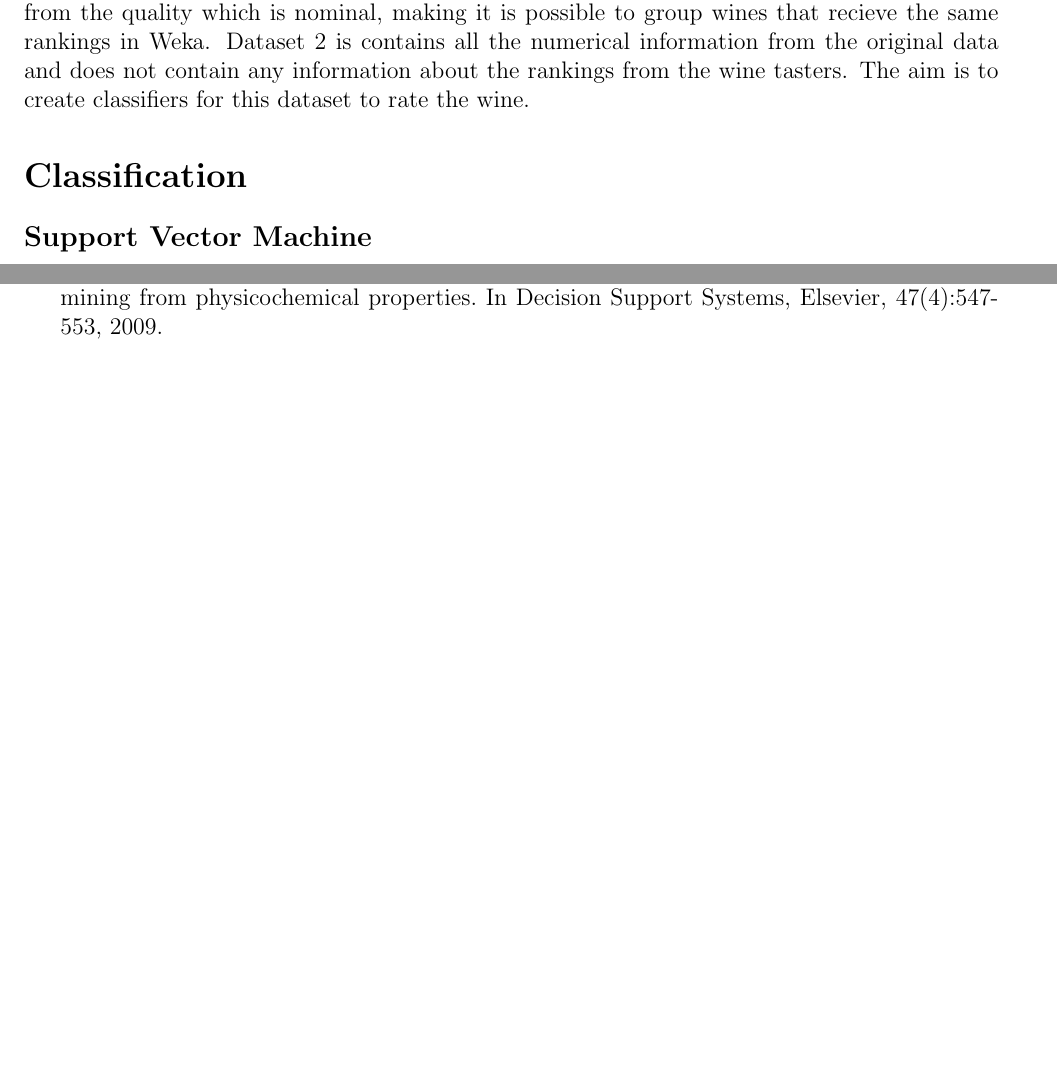
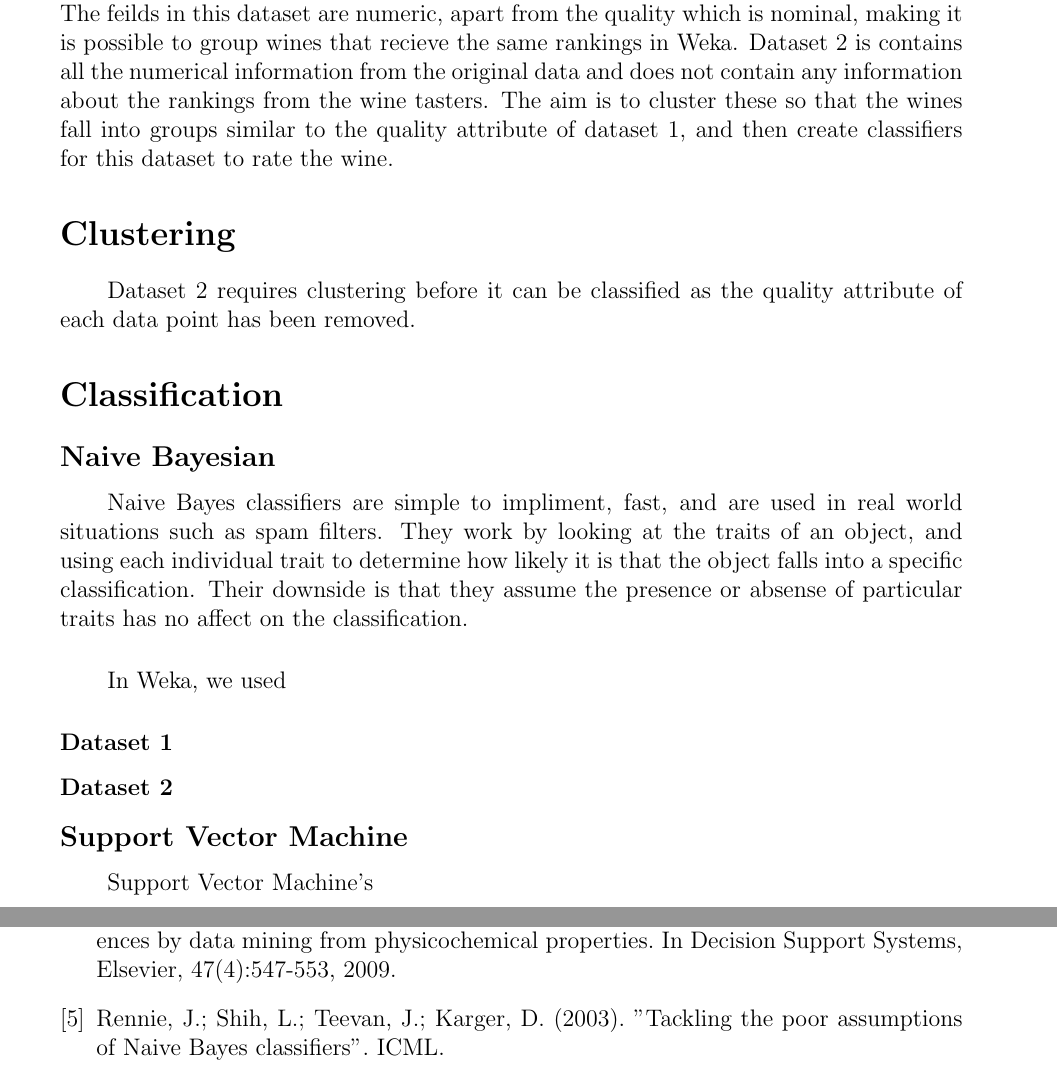
Before and after one commit to mpomery/CITS3401, a LaTeX document (project2/report/CITS3401Project2.tex): two parts of pages 2 and 3 of 3 before the commit and two parts of pages 2 and 4 of 4 after it, joined at a grey line, cut so that both start at the same text, the shorter picture padded with empty space. Compiled offline with pdfLaTeX.

Commit message:
Constantly Improving Report

```diff
--- a/project2/report/CITS3401Project2.tex
+++ b/project2/report/CITS3401Project2.tex
@@ -1,9 +1,10 @@
 \documentclass[a4paper,12pt,openany]{report}
 
 \usepackage{titling}
-\usepackage[margin=0.75in,headsep=0.5in,footskip=0.5in]{geometry}
+\usepackage[margin=1in,headsep=0.5in,footskip=0.5in]{geometry}
 \usepackage{graphicx}
 \usepackage{float}
+\usepackage{url}
 
 \setlength{\parindent}{12pt}
 
@@ -52,12 +53,30 @@ This tool was used to output two datasets, dataset 1 (\texttt{ds1-red.arff} and
 Dataset 1 contains all the information that was in the original data, and is used to create the calssifier.
 The feilds in this dataset are numeric, apart from the quality which is nominal, making it is possible to group wines that recieve the same rankings in Weka.
 Dataset 2 is contains all the numerical information from the original data and does not contain any information about the rankings from the wine tasters.
-The aim is to create classifiers for this dataset to rate the wine.
+The aim is to cluster these so that the wines fall into groups similar to the quality attribute of dataset 1, and then create classifiers for this dataset to rate the wine.
+
+\section*{Clustering}
+\paragraph \indent
+Dataset 2 requires clustering before it can be classified as the quality attribute of each data point has been removed.
+
 
 \section*{Classification}
 
+\subsection*{Naive Bayesian}
+\paragraph \indent
+Naive Bayes classifiers are simple to impliment, fast, and are used in real world situations such as spam filters.
+They work by looking at the traits of an object, and using each individual trait to determine how likely it is that the object falls into a specific classification.
+Their downside is that they assume the presence or absense of particular traits has no affect on the classification.
+
+\paragraph \indent
+In Weka, we used
+
+\subsubsection*{Dataset 1}
+
+\subsubsection*{Dataset 2}
+
 \subsection*{Support Vector Machine}
 \paragraph \indent
-\cite{priorpaper}
+Support Vector Machine's
 
 \subsection*{Neural Network}
@@ -79,6 +95,8 @@ The aim is to create classifiers for this dataset to rate the wine.
 
 	\bibitem{priorpaper}P. Cortez, A. Cerdeira, F. Almeida, T. Matos and J. Reis. Modeling wine preferences by data mining from physicochemical properties. In Decision Support Systems, Elsevier, 47(4):547-553, 2009.
 
+	\bibitem{naivebayes}Rennie, J.; Shih, L.; Teevan, J.; Karger, D. (2003). "Tackling the poor assumptions of Naive Bayes classifiers". ICML.
+
 \end{thebibliography}
 
 \end{document}
```
Also changed, not shown: project2/report/CITS3401Project2.pdf, project2/report/CITS3401Project2.tex (5 more changed lines).
